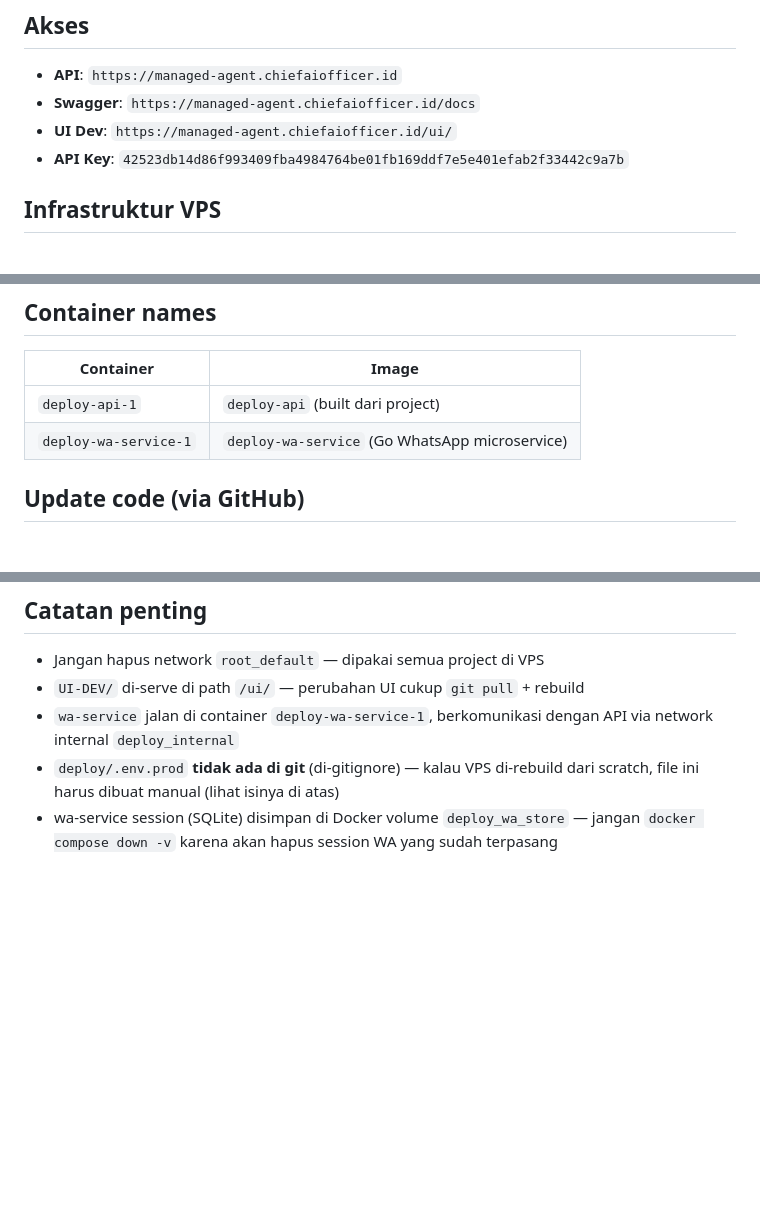
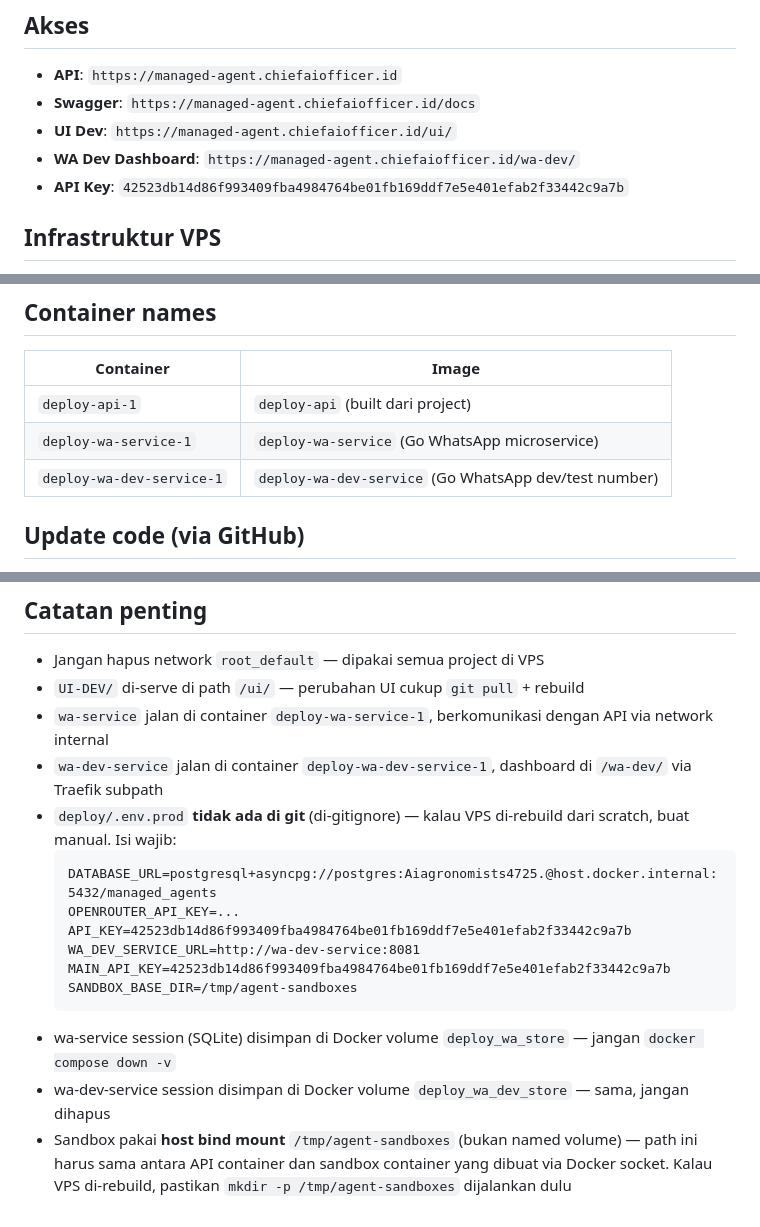
Before and after one commit to bagasta/self-managed-agents, a Markdown page: deploy/note-deploy.md, 3 parts joined by grey strips. Rendered like a GitHub page; blank space fills up the shorter version.

````diff
--- a/deploy/note-deploy.md
+++ b/deploy/note-deploy.md
@@ -34,6 +34,7 @@
 - **API**: `https://managed-agent.chiefaiofficer.id`
 - **Swagger**: `https://managed-agent.chiefaiofficer.id/docs`
 - **UI Dev**: `https://managed-agent.chiefaiofficer.id/ui/`
+- **WA Dev Dashboard**: `https://managed-agent.chiefaiofficer.id/wa-dev/`
 - **API Key**: `42523db14d86f993409fba4984764be01fb169ddf7e5e401efab2f33442c9a7b`
 
 ## Infrastruktur VPS
@@ -51,6 +52,7 @@
 |-----------|-------|
 | `deploy-api-1` | `deploy-api` (built dari project) |
 | `deploy-wa-service-1` | `deploy-wa-service` (Go WhatsApp microservice) |
+| `deploy-wa-dev-service-1` | `deploy-wa-dev-service` (Go WhatsApp dev/test number) |
 
 ## Update code (via GitHub)
 
@@ -89,6 +91,17 @@ sudo docker compose -f /home/clevio/stack/managed-agents/deploy/docker-compose.p
 
 - Jangan hapus network `root_default` — dipakai semua project di VPS
 - `UI-DEV/` di-serve di path `/ui/` — perubahan UI cukup `git pull` + rebuild
-- `wa-service` jalan di container `deploy-wa-service-1`, berkomunikasi dengan API via network internal `deploy_internal`
-- `deploy/.env.prod` **tidak ada di git** (di-gitignore) — kalau VPS di-rebuild dari scratch, file ini harus dibuat manual (lihat isinya di atas)
-- wa-service session (SQLite) disimpan di Docker volume `deploy_wa_store` — jangan `docker compose down -v` karena akan hapus session WA yang sudah terpasang
+- `wa-service` jalan di container `deploy-wa-service-1`, berkomunikasi dengan API via network internal
+- `wa-dev-service` jalan di container `deploy-wa-dev-service-1`, dashboard di `/wa-dev/` via Traefik subpath
+- `deploy/.env.prod` **tidak ada di git** (di-gitignore) — kalau VPS di-rebuild dari scratch, buat manual. Isi wajib:
+  ```
+  DATABASE_URL=postgresql+asyncpg://postgres:Aiagronomists4725.@host.docker.internal:5432/managed_agents
+  OPENROUTER_API_KEY=...
+  API_KEY=42523db14d86f993409fba4984764be01fb169ddf7e5e401efab2f33442c9a7b
+  WA_DEV_SERVICE_URL=http://wa-dev-service:8081
+  MAIN_API_KEY=42523db14d86f993409fba4984764be01fb169ddf7e5e401efab2f33442c9a7b
+  SANDBOX_BASE_DIR=/tmp/agent-sandboxes
+  ```
+- wa-service session (SQLite) disimpan di Docker volume `deploy_wa_store` — jangan `docker compose down -v`
+- wa-dev-service session disimpan di Docker volume `deploy_wa_dev_store` — sama, jangan dihapus
+- Sandbox pakai **host bind mount** `/tmp/agent-sandboxes` (bukan named volume) — path ini harus sama antara API container dan sandbox container yang dibuat via Docker socket. Kalau VPS di-rebuild, pastikan `mkdir -p /tmp/agent-sandboxes` dijalankan dulu
````
Also changed, not shown: recap.md (+27 -0 lines).
